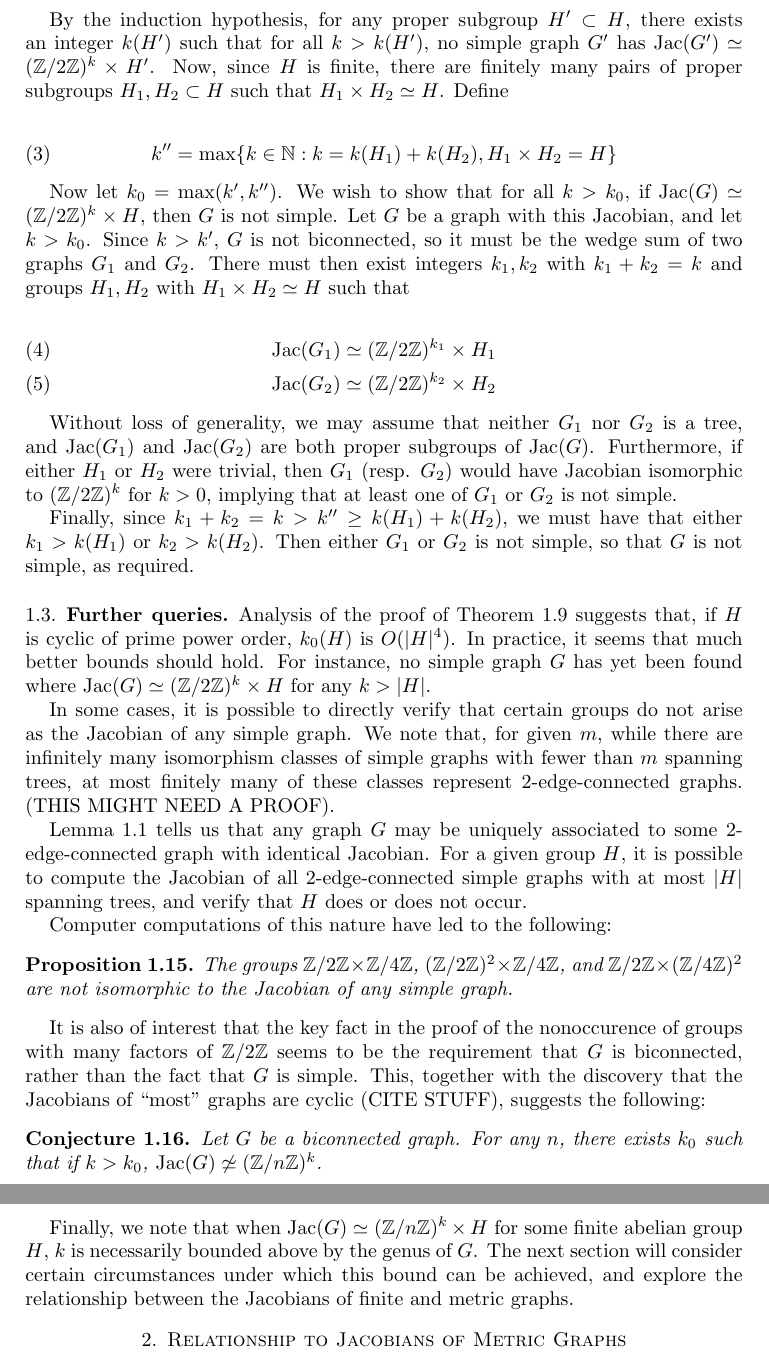
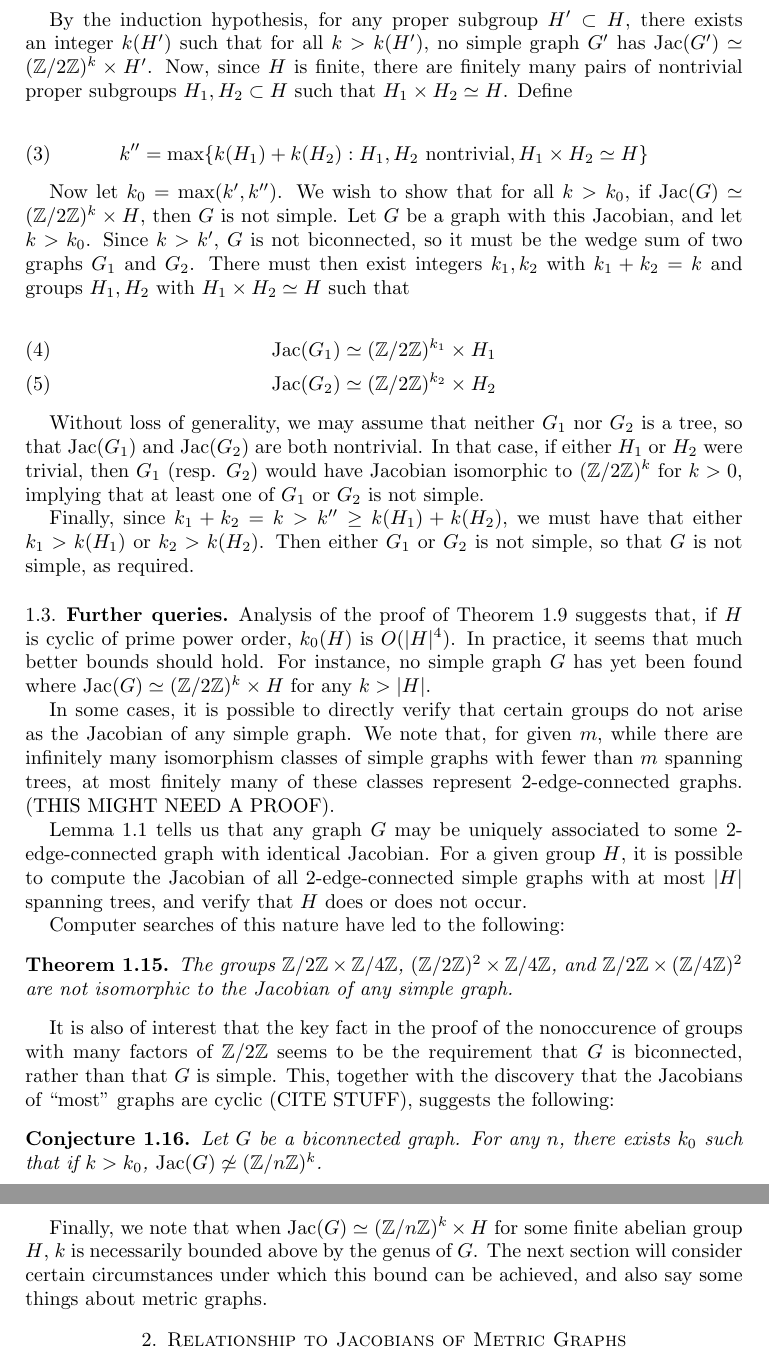
Before and after one commit to tjweisman/bn_writeups, a LaTeX paper (main_writeup/writeup.tex): two parts of pages 5 and 6 of 6, joined at a grey line, cut so that both start at the same text. Compiled offline with pdfLaTeX.

Commit message:
more minor fixes to writeup

```diff
--- a/main_writeup/writeup.tex
+++ b/main_writeup/writeup.tex
@@ -339,11 +339,13 @@ $\Jac(G) \simeq (\Z/2\Z)^k \times H$, then $G$ is not biconnected.
 By the induction hypothesis, for any proper subgroup $H' \subset H$,
 there exists an integer $k(H')$ such that for all $k > k(H')$, no
 simple graph $G'$ has $\Jac(G') \simeq (\Z/2\Z)^k \times H'$. Now,
-since $H$ is finite, there are finitely many pairs of proper subgroups
-$H_1, H_2 \subset H$ such that $H_1 \times H_2 \simeq H$. Define
+since $H$ is finite, there are finitely many pairs of nontrivial
+proper subgroups $H_1, H_2 \subset H$ such that $H_1 \times H_2 \simeq
+H$. Define
 
 \begin{equation}
-  k'' = \max\{k \in \N : k = k(H_1) + k(H_2), H_1 \times H_2 = H\}
+  k'' = \max\{k(H_1) + k(H_2) : H_1, H_2 \textrm{ nontrivial}, H_1
+  \times H_2 \simeq H\}
 \end{equation}
 
 Now let $k_0 = \max(k', k'')$. We wish to show that for all $k > k_0$,
@@ -360,10 +362,10 @@ that
 \end{align}
 
 Without loss of generality, we may assume that neither $G_1$ nor $G_2$
-is a tree, and $\Jac(G_1)$ and $\Jac(G_2)$ are both proper subgroups
-of $\Jac(G)$. Furthermore, if either $H_1$ or $H_2$ were trivial, then
-$G_1$ (resp. $G_2$) would have Jacobian isomorphic to $(\Z/2\Z)^k$ for
-$k > 0$, implying that at least one of $G_1$ or $G_2$ is not simple.
+is a tree, so that $\Jac(G_1)$ and $\Jac(G_2)$ are both nontrivial. In
+that case, if either $H_1$ or $H_2$ were trivial, then $G_1$
+(resp. $G_2$) would have Jacobian isomorphic to $(\Z/2\Z)^k$ for $k >
+0$, implying that at least one of $G_1$ or $G_2$ is not simple.
 
 Finally, since $k_1 + k_2 = k > k'' \ge k(H_1) + k(H_2)$, we must have
 that either $k_1 > k(H_1)$ or $k_2 > k(H_2)$. Then either $G_1$ or
@@ -390,19 +392,19 @@ Jacobian. For a given group $H$, it is possible to compute the
 Jacobian of all 2-edge-connected simple graphs with at most $|H|$
 spanning trees, and verify that $H$ does or does not occur.
 
-Computer computations of this nature have led to the following:
+Computer searches of this nature have led to the following:
 
-\begin{prop}
+\begin{thm}
   The groups $\Z/2\Z \times \Z/4\Z$, $(\Z/2\Z)^2 \times \Z/4\Z$, and
   $\Z/2\Z \times (\Z/4\Z)^2$ are not isomorphic to the Jacobian of any
   simple graph.
-\end{prop}
+\end{thm}
 
 It is also of interest that the key fact in the proof of the
 nonoccurence of groups with many factors of $\Z/2\Z$ seems to be the
-requirement that $G$ is biconnected, rather than the fact that $G$ is
-simple. This, together with the discovery that the Jacobians of ``most''
-graphs are cyclic (CITE STUFF), suggests the following:
+requirement that $G$ is biconnected, rather than that $G$ is
+simple. This, together with the discovery that the Jacobians of
+``most'' graphs are cyclic (CITE STUFF), suggests the following:
 
 \begin{conj}
   Let $G$ be a biconnected graph. For any $n$, there exists $k_0$ such
@@ -412,8 +414,8 @@ graphs are cyclic (CITE STUFF), suggests the following:
 Finally, we note that when $\Jac(G) \simeq (\Z/n\Z)^k \times H$ for
 some finite abelian group $H$, $k$ is necessarily bounded above by the
 genus of $G$. The next section will consider certain circumstances
-under which this bound can be achieved, and explore the relationship
-between the Jacobians of finite and metric graphs.
+under which this bound can be achieved, and also say some things about
+metric graphs.
 
 \section{Relationship to Jacobians of Metric Graphs}
 \begin{lem}
```
